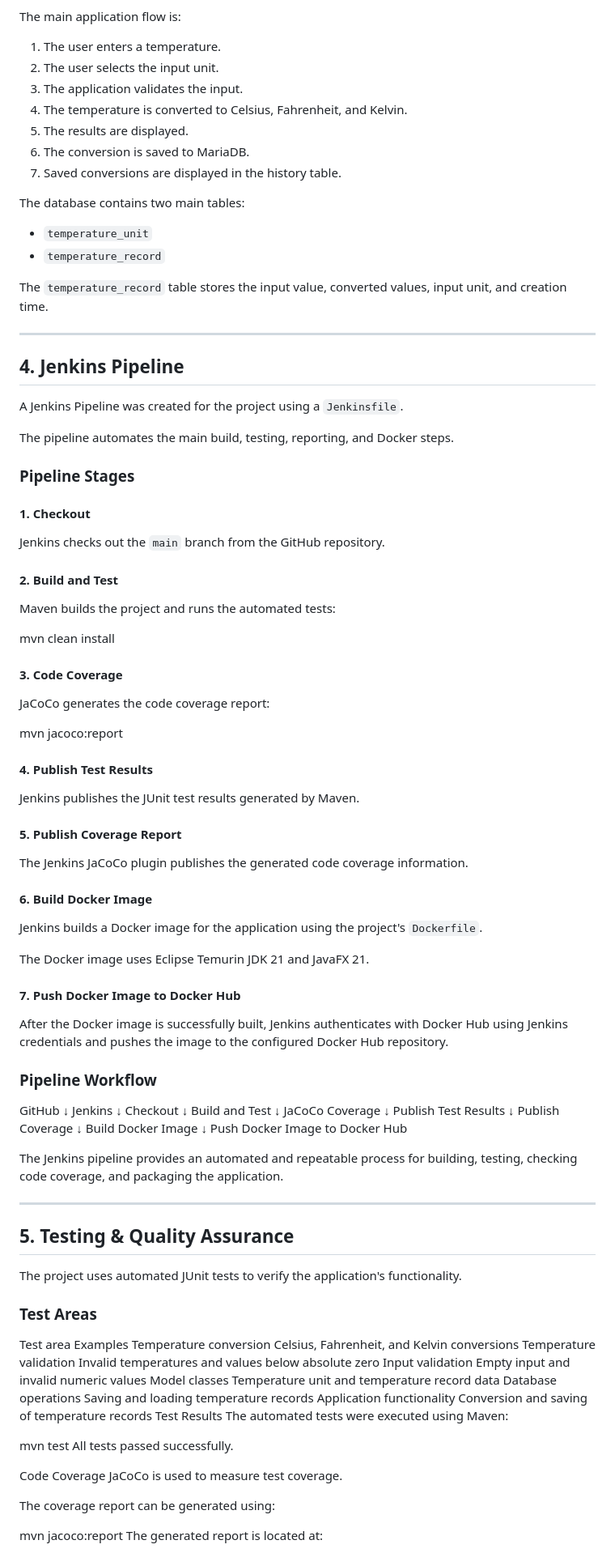
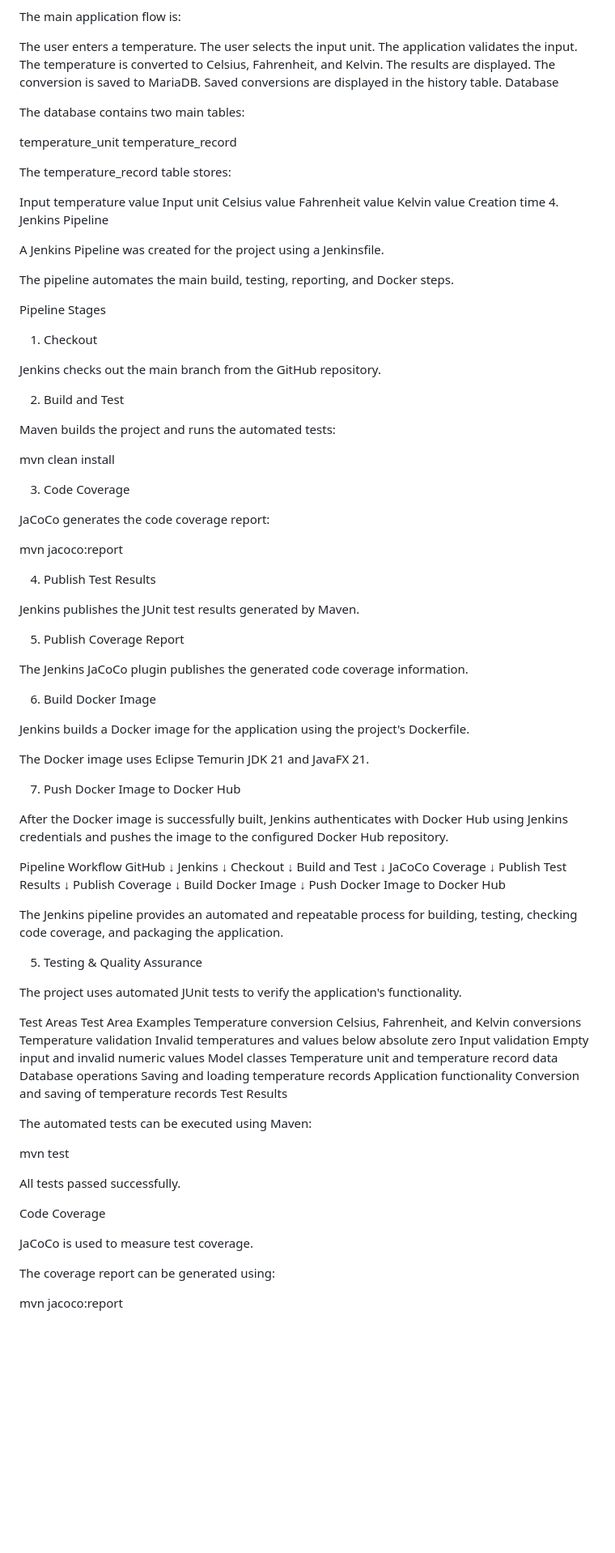
Before and after one commit to luarakelly/temperature-converter, a Markdown page: README.md, the part around one of its changes. Shown at 81% size. Rendered like a GitHub page; blank space fills up the shorter version.

```diff
--- a/README.md
+++ b/README.md
@@ -64,83 +57,97 @@ The application uses a simple layered/MVC-style structure.
 
 The main application flow is:
 
-1. The user enters a temperature.
-2. The user selects the input unit.
-3. The application validates the input.
-4. The temperature is converted to Celsius, Fahrenheit, and Kelvin.
-5. The results are displayed.
-6. The conversion is saved to MariaDB.
-7. Saved conversions are displayed in the history table.
+The user enters a temperature.
+The user selects the input unit.
+The application validates the input.
+The temperature is converted to Celsius, Fahrenheit, and Kelvin.
+The results are displayed.
+The conversion is saved to MariaDB.
+Saved conversions are displayed in the history table.
+Database
 
 The database contains two main tables:
 
-- `temperature_unit`
-- `temperature_record`
+temperature_unit
+temperature_record
 
-The `temperature_record` table stores the input value, converted values, input unit, and creation time.
+The temperature_record table stores:
 
----
+Input temperature value
+Input unit
+Celsius value
+Fahrenheit value
+Kelvin value
+Creation time
+4. Jenkins Pipeline
 
-## 4. Jenkins Pipeline
-
-A Jenkins Pipeline was created for the project using a `Jenkinsfile`.
+A Jenkins Pipeline was created for the project using a Jenkinsfile.
 
 The pipeline automates the main build, testing, reporting, and Docker steps.
 
-### Pipeline Stages
+Pipeline Stages
+1. Checkout
 
-#### 1. Checkout
+Jenkins checks out the main branch from the GitHub repository.
 
-Jenkins checks out the `main` branch from the GitHub repository.
-
-#### 2. Build and Test
+2. Build and Test
 
 Maven builds the project and runs the automated tests:
 
 mvn clean install
 
-
-#### 3. Code Coverage
+3. Code Coverage
 
 JaCoCo generates the code coverage report:
 
 mvn jacoco:report
 
-
-#### 4. Publish Test Results
+4. Publish Test Results
 
 Jenkins publishes the JUnit test results generated by Maven.
 
-#### 5. Publish Coverage Report
+5. Publish Coverage Report
 
 The Jenkins JaCoCo plugin publishes the generated code coverage information.
 
-#### 6. Build Docker Image
+6. Build Docker Image
 
-Jenkins builds a Docker image for the application using the project's `Dockerfile`.
+Jenkins builds a Docker image for the application using the project's Dockerfile.
 
 The Docker image uses Eclipse Temurin JDK 21 and JavaFX 21.
 
-#### 7. Push Docker Image to Docker Hub
+7. Push Docker Image to Docker Hub
 
 After the Docker image is successfully built, Jenkins authenticates with Docker Hub using Jenkins credentials and pushes the image to the configured Docker Hub repository.
 
-### Pipeline Workflow
-
-GitHub ↓ Jenkins ↓ Checkout ↓ Build and Test ↓ JaCoCo Coverage ↓ Publish Test Results ↓ Publish Coverage ↓ Build Docker Image ↓ Push Docker Image to Docker Hub
+Pipeline Workflow
+GitHub
+   ↓
+Jenkins
+   ↓
+Checkout
+   ↓
+Build and Test
+   ↓
+JaCoCo Coverage
+   ↓
+Publish Test Results
+   ↓
+Publish Coverage
+   ↓
+Build Docker Image
+   ↓
+Push Docker Image to Docker Hub
 
 
 The Jenkins pipeline provides an automated and repeatable process for building, testing, checking code coverage, and packaging the application.
 
----
-
-## 5. Testing & Quality Assurance
+5. Testing & Quality Assurance
 
 The project uses automated JUnit tests to verify the application's functionality.
 
-### Test Areas
-
-Test area	Examples
+Test Areas
+Test Area	Examples
 Temperature conversion	Celsius, Fahrenheit, and Kelvin conversions
 Temperature validation	Invalid temperatures and values below absolute zero
 Input validation	Empty input and invalid numeric values
@@ -148,12 +155,16 @@ Model classes	Temperature unit and temperature record data
 Database operations	Saving and loading temperature records
 Application functionality	Conversion and saving of temperature records
 Test Results
-The automated tests were executed using Maven:
+
+The automated tests can be executed using Maven:
 
 mvn test
+
+
 All tests passed successfully.
 
 Code Coverage
+
 JaCoCo is used to measure test coverage.
 
 The coverage report can be generated using:
```
Also changed, not shown: other parts of README.md (+89 -78 lines).
